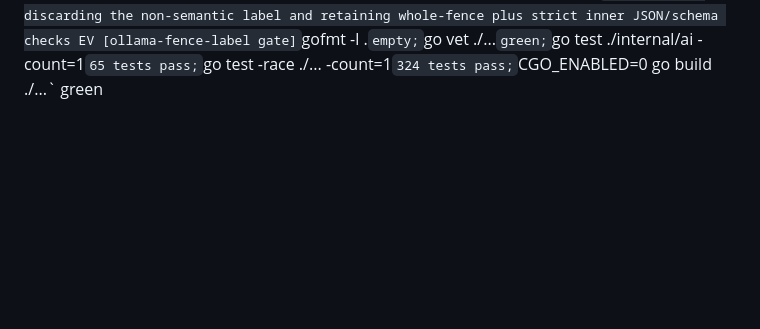
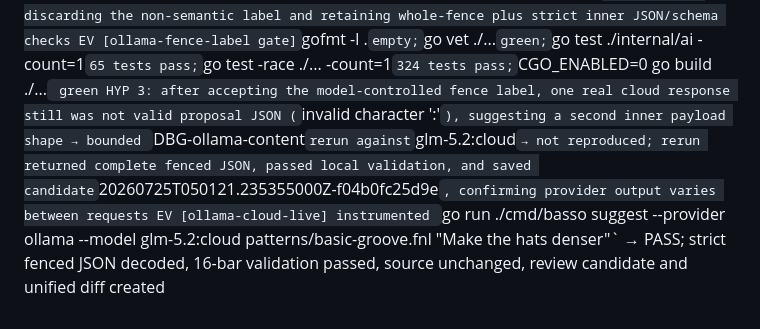
Before and after one commit to nyelonong/basso, a Markdown page: memory-progress.md, the part around the change. Drawn GitHub-style; blank space fills up the shorter version.

Commit message:
docs: record Ollama cloud verification

```diff
--- a/memory-progress.md
+++ b/memory-progress.md
@@ -127,3 +127,5 @@ HYP 2: the first fix incorrectly treated the model-controlled Markdown fence lab
 EV [ollama-fence-label RED] `go test ./internal/ai -run '^TestUnwrapOllamaProposal_IgnoresFenceLabel$' -count=1` → FAIL with the reported fence-label rejection
 EV [ollama-fence-label GREEN] `go test ./internal/ai -run '^TestUnwrapOllamaProposal_IgnoresFenceLabel$' -count=1` → PASS after discarding the non-semantic label and retaining whole-fence plus strict inner JSON/schema checks
 EV [ollama-fence-label gate] `gofmt -l .` empty; `go vet ./...` green; `go test ./internal/ai -count=1` 65 tests pass; `go test -race ./... -count=1` 324 tests pass; `CGO_ENABLED=0 go build ./...` green
+HYP 3: after accepting the model-controlled fence label, one real cloud response still was not valid proposal JSON (`invalid character ':'`), suggesting a second inner payload shape → bounded `DBG-ollama-content` rerun against `glm-5.2:cloud` → not reproduced; rerun returned complete fenced JSON, passed local validation, and saved candidate `20260725T050121.235355000Z-f04b0fc25d9e`, confirming provider output varies between requests
+EV [ollama-cloud-live] instrumented `go run ./cmd/basso suggest --provider ollama --model glm-5.2:cloud patterns/basic-groove.fnl "Make the hats denser"` → PASS; strict fenced JSON decoded, 16-bar validation passed, source unchanged, review candidate and unified diff created
```
